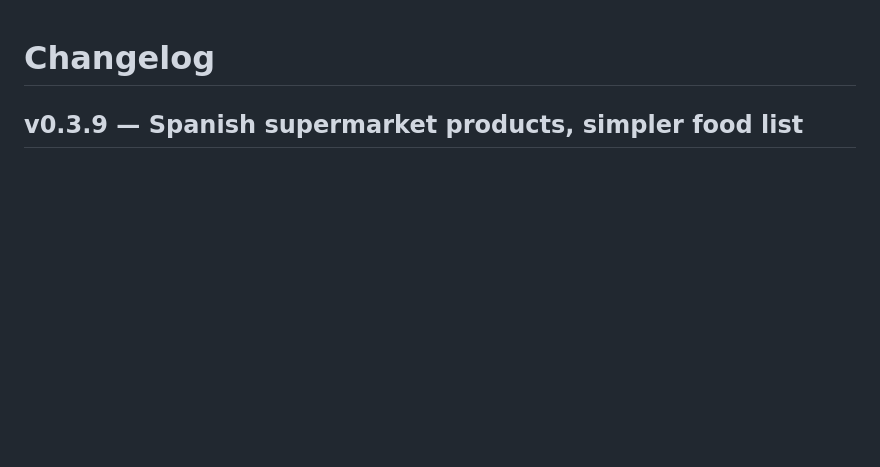
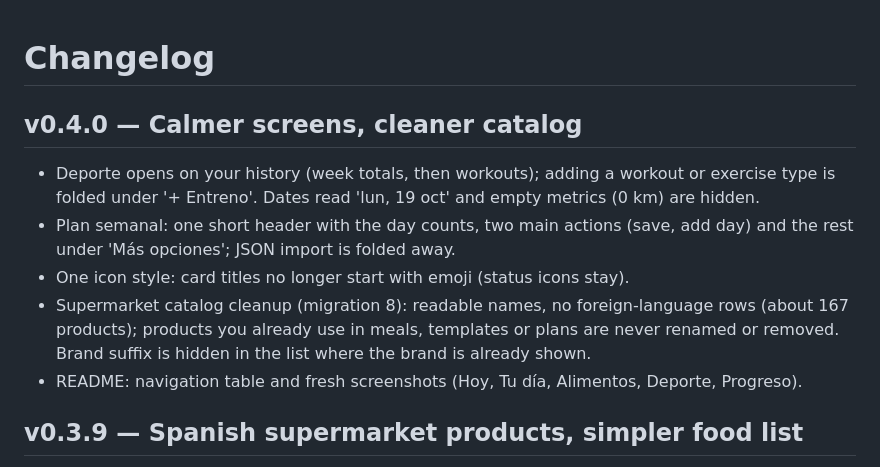
Before and after one commit to odegaard12/Diet-Pro-Planner, a Markdown page: CHANGELOG.md, the part around the change. GitHub-like rendering; blank space fills up the shorter version.

```diff
--- a/CHANGELOG.md
+++ b/CHANGELOG.md
@@ -1,4 +1,12 @@
 # Changelog
+
+## v0.4.0 — Calmer screens, cleaner catalog
+
+- Deporte opens on your history (week totals, then workouts); adding a workout or exercise type is folded under '+ Entreno'. Dates read 'lun, 19 oct' and empty metrics (0 km) are hidden.
+- Plan semanal: one short header with the day counts, two main actions (save, add day) and the rest under 'Más opciones'; JSON import is folded away.
+- One icon style: card titles no longer start with emoji (status icons stay).
+- Supermarket catalog cleanup (migration 8): readable names, no foreign-language rows (about 167 products); products you already use in meals, templates or plans are never renamed or removed. Brand suffix is hidden in the list where the brand is already shown.
+- README: navigation table and fresh screenshots (Hoy, Tu día, Alimentos, Deporte, Progreso).
 
 ## v0.3.9 — Spanish supermarket products, simpler food list
 
```
Also changed, not shown: README.md (+18 -4 lines), docs/screenshots/alimentos.png (added), docs/screenshots/comidas.png, docs/screenshots/deporte.png (added), docs/screenshots/progreso.png, docs/screenshots/resumen.png, docs/screenshots/tu-dia.png, 11 other files.
